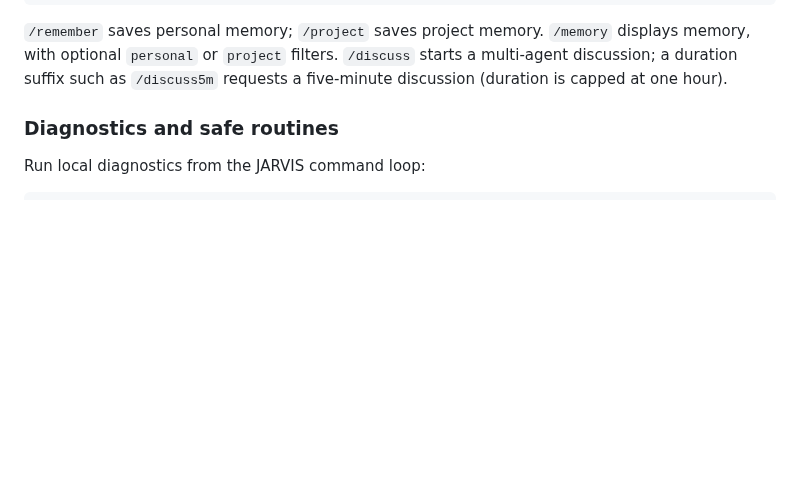
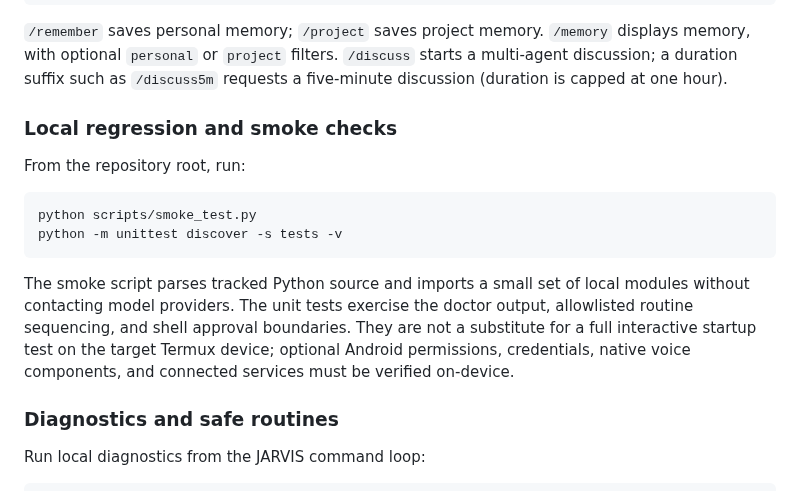
Before and after one commit to suyogpawate-lab/jarvis, a Markdown page: README.md, the part around the change. Rendered like a GitHub page; blank space fills up the shorter version.

Commit message:
Document local regression and smoke checks

````diff
--- a/README.md
+++ b/README.md
@@ -165,6 +165,17 @@ JARVIS has persistent personal/project memory and can use relevant stored contex
 ```
 
 `/remember` saves personal memory; `/project` saves project memory. `/memory` displays memory, with optional `personal` or `project` filters. `/discuss` starts a multi-agent discussion; a duration suffix such as `/discuss5m` requests a five-minute discussion (duration is capped at one hour).
+
+### Local regression and smoke checks
+
+From the repository root, run:
+
+```bash
+python scripts/smoke_test.py
+python -m unittest discover -s tests -v
+```
+
+The smoke script parses tracked Python source and imports a small set of local modules without contacting model providers. The unit tests exercise the doctor output, allowlisted routine sequencing, and shell approval boundaries. They are not a substitute for a full interactive startup test on the target Termux device; optional Android permissions, credentials, native voice components, and connected services must be verified on-device.
 
 ### Diagnostics and safe routines
 
````
